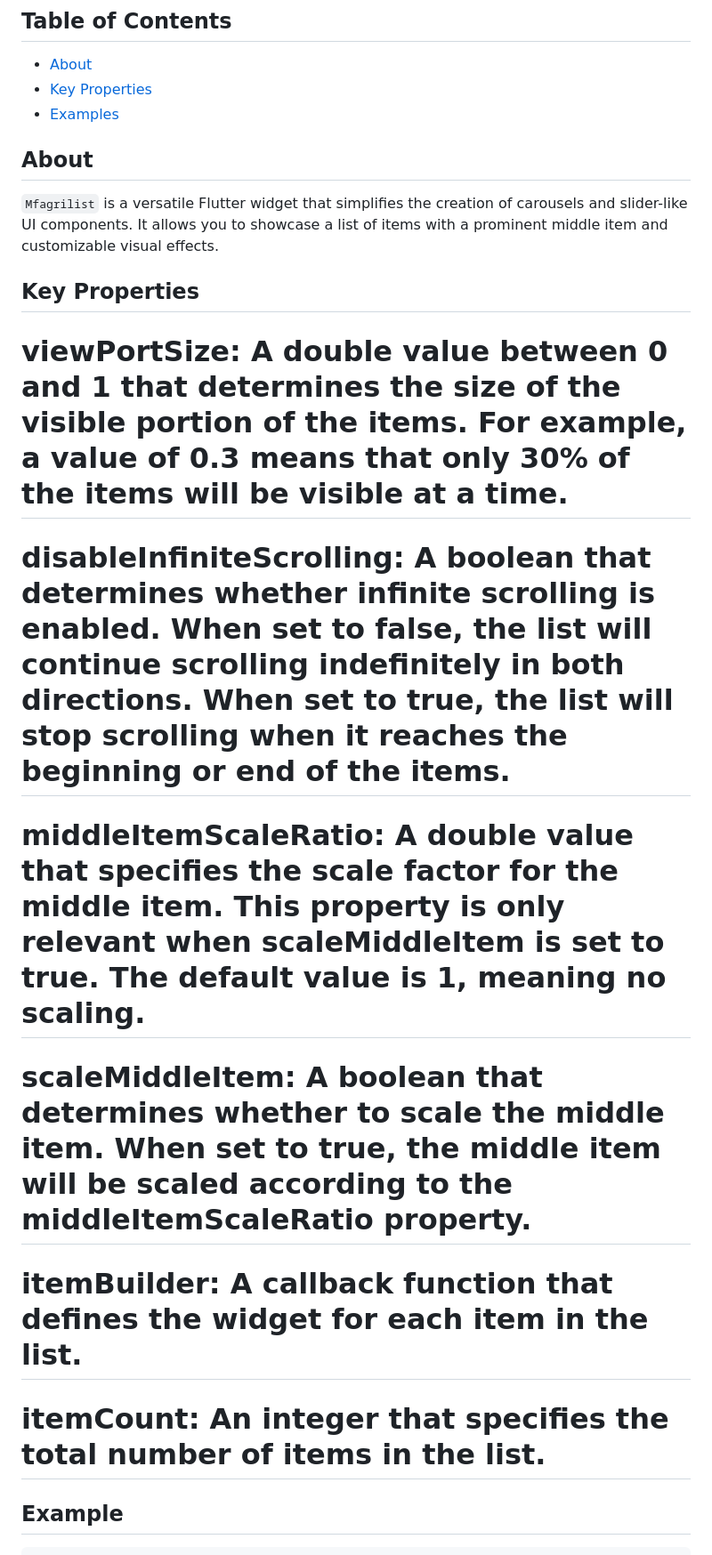
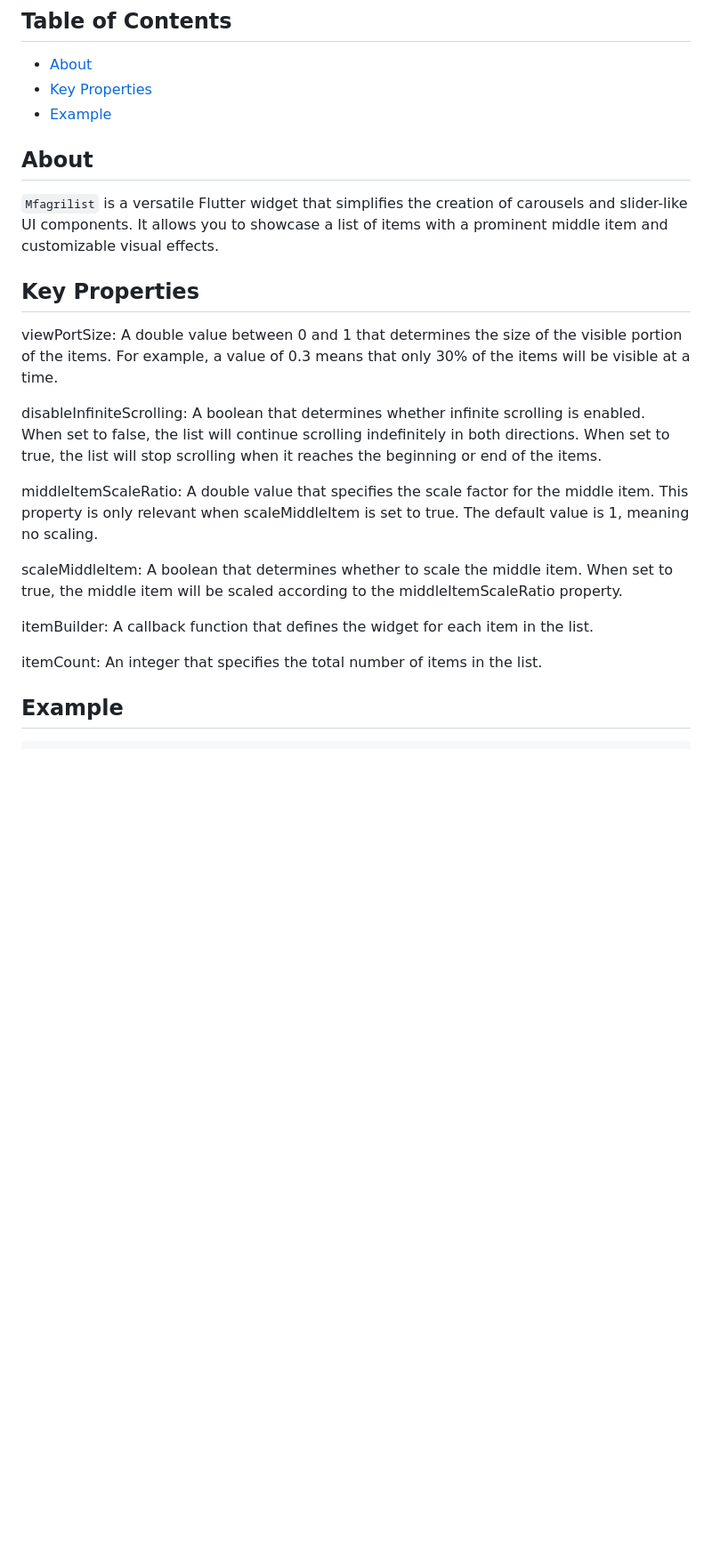
Before and after one commit to mfagri/mfagri_curved_list, a Markdown page: README.md, the part around the change. Shown: that part at 89% size. Rendered like a GitHub page; blank space fills up the shorter version.

````diff
--- a/README.md
+++ b/README.md
@@ -10,7 +10,7 @@ A Flutter widget for creating visually appealing carousels with customizable ite
 
 - [About](#about)
 - [Key Properties](#key-properties)
-- [Examples](#examples)
+- [Example](#example)
 
 ## About
 
@@ -18,17 +18,17 @@ A Flutter widget for creating visually appealing carousels with customizable ite
 
 ## Key Properties
 
-# viewPortSize: A double value between 0 and 1 that determines the size of the visible portion of the items. For example, a value of 0.3 means that only 30% of the items will be visible at a time.
+ viewPortSize: A double value between 0 and 1 that determines the size of the visible portion of the items. For example, a value of 0.3 means that only 30% of the items will be visible at a time.
 
-# disableInfiniteScrolling: A boolean that determines whether infinite scrolling is enabled. When set to false, the list will continue scrolling indefinitely in both directions. When set to true, the list will stop scrolling when it reaches the beginning or end of the items.
+ disableInfiniteScrolling: A boolean that determines whether infinite scrolling is enabled. When set to false, the list will continue scrolling indefinitely in both directions. When set to true, the list will stop scrolling when it reaches the beginning or end of the items.
 
-# middleItemScaleRatio: A double value that specifies the scale factor for the middle item. This property is only relevant when scaleMiddleItem is set to true. The default value is 1, meaning no scaling.
+middleItemScaleRatio: A double value that specifies the scale factor for the middle item. This property is only relevant when scaleMiddleItem is set to true. The default value is 1, meaning no scaling.
 
-# scaleMiddleItem: A boolean that determines whether to scale the middle item. When set to true, the middle item will be scaled according to the middleItemScaleRatio property.
+ scaleMiddleItem: A boolean that determines whether to scale the middle item. When set to true, the middle item will be scaled according to the middleItemScaleRatio property.
 
-# itemBuilder: A callback function that defines the widget for each item in the list.
+ itemBuilder: A callback function that defines the widget for each item in the list.
 
-# itemCount: An integer that specifies the total number of items in the list.
+itemCount: An integer that specifies the total number of items in the list.
 
 ## Example
 ```dart
````
